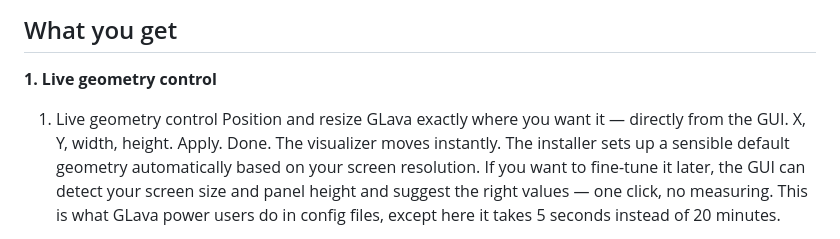
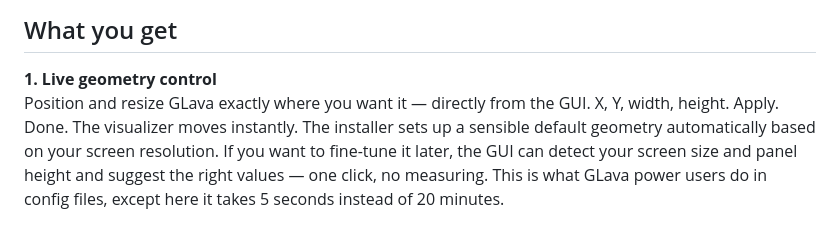
Before and after one commit to Krzysztofci/bing-glava-suite, a Markdown page: README.md, the part around the change. GitHub-like rendering.

Commit message:
Remove duplicate line in 'What you get' section
Removed duplicate line for clarity in the README.

```diff
--- a/README.md
+++ b/README.md
@@ -22,7 +22,6 @@ sudo ./install.sh
 ## What you get
 
 **1. Live geometry control**
-1. Live geometry control
 Position and resize GLava exactly where you want it — directly from the GUI.
 X, Y, width, height. Apply. Done. The visualizer moves instantly.
 The installer sets up a sensible default geometry automatically based on your screen resolution. If you want to fine-tune it later, the GUI can detect your screen size and panel height and suggest the right values — one click, no measuring.
```
